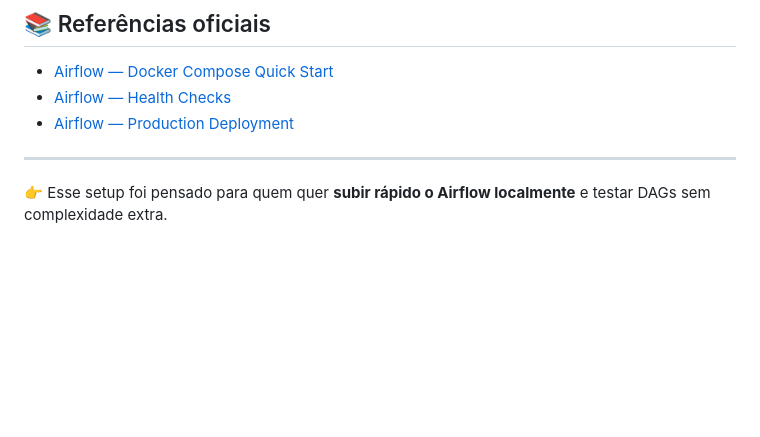
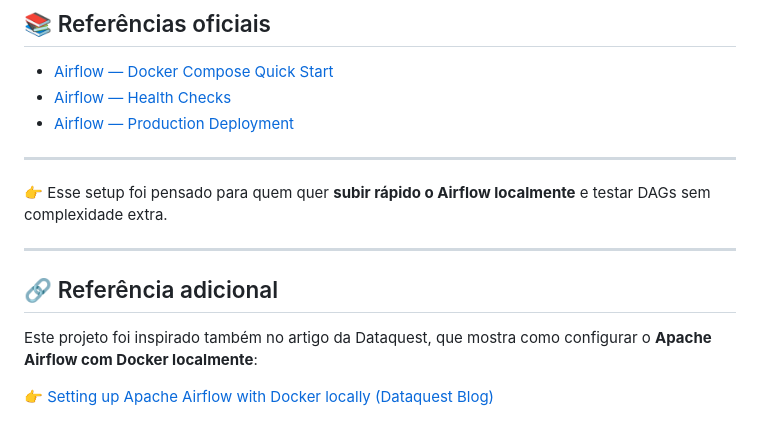
Before and after one commit to zoetec/airflow, a Markdown page: README.md, the part around the change. Rendered like a GitHub page; blank space fills up the shorter version.

Commit message:
atualizando o readme

```diff
--- a/README.md
+++ b/README.md
@@ -156,3 +156,11 @@ Para rodar em produção, recomenda-se utilizar:
 ---
 
 👉 Esse setup foi pensado para quem quer **subir rápido o Airflow localmente** e testar DAGs sem complexidade extra.
+
+---
+
+## 🔗 Referência adicional
+
+Este projeto foi inspirado também no artigo da Dataquest, que mostra como configurar o **Apache Airflow com Docker localmente**:
+
+👉 [Setting up Apache Airflow with Docker locally (Dataquest Blog)](https://www-dataquest-io.translate.goog/blog/setting-up-apache-airflow-with-docker-locally-part-i/?_x_tr_sl=en&_x_tr_tl=pt&_x_tr_hl=pt&_x_tr_pto=tc)
```
